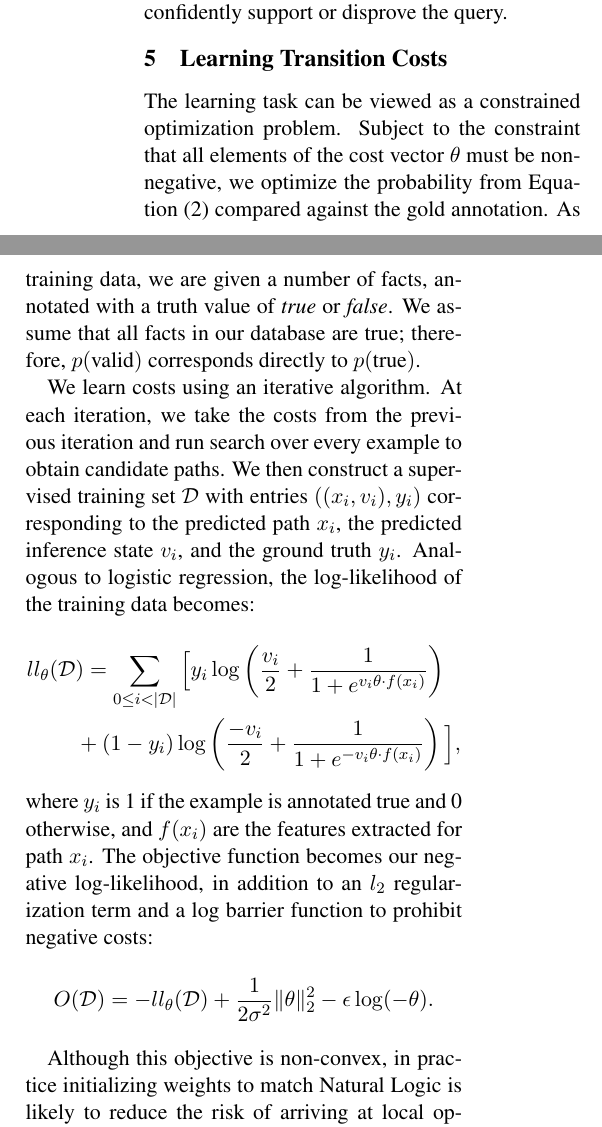
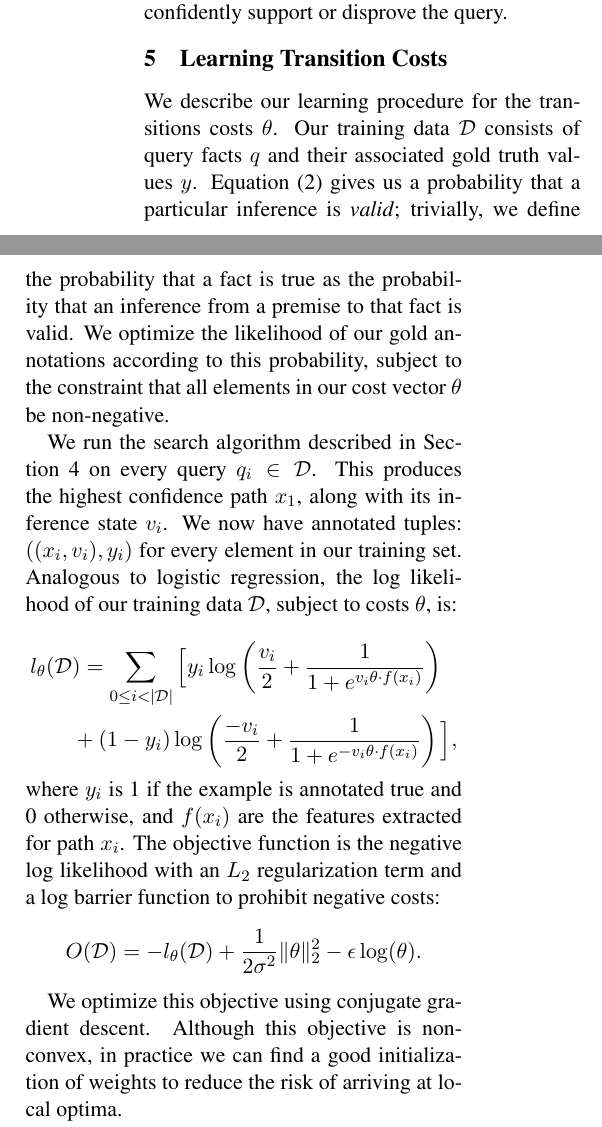
Before and after one commit to gangeli/NaturalLI, a LaTeX paper (pub/emnlp2014/naturalli.tex, which reads pub/emnlp2014/learning.tex): two parts of the columns of page 7 of 11, joined at a grey line, cut so that both start at the same text. The pictures show the PDF file pub/emnlp2014/naturalli.pdf that the author committed with the source.

Commit message:
FINAL EMNLP SUBMISSION

```diff
--- a/pub/emnlp2014/learning.tex
+++ b/pub/emnlp2014/learning.tex
@@ -1,48 +1,70 @@
 \Section{learning}{Learning Transition Costs}
-The learning task can be viewed as a constrained optimization problem.
-Subject to the constraint that all elements of the cost vector $\theta$
-  must be non-negative, we optimize the probability from
-  Equation \refeqn{prob} compared against the gold annotation.
-As training data, we are given a number of facts, annotated with a
-  truth value of \textit{true} or \textit{false}.
-We assume that all facts in our database are true; therefore,
-  $p(\textrm{valid})$ corresponds directly to $p(\textrm{true})$.
+%The learning task can be viewed as a constrained optimization problem.
+We describe our learning procedure for the transitions costs $\theta$.
+Our training data $\sD$ consists of query facts $q$ and their associated
+  gold truth values $y$.
+Equation \refeqn{prob} gives us a probability that a particular inference
+  is \textit{valid}; trivially, we define the probability that a
+  fact is true as the probability that an inference from a premise to
+  that fact is valid.
+%  we assume that every fact in our database is true, which allows us
+%  to use the equation as a proxy for the probability that a fact
+%  is true.
+We optimize the likelihood of our gold annotations according to
+  this probability, subject to
+  the constraint that all elements in our cost vector $\theta$ be
+  non-negative.
 
-We learn costs using an iterative algorithm.
-At each iteration, we take the costs from the previous iteration
-  and run search over every example to obtain candidate paths.
-We then construct a supervised training set $\sD$ with entries
-  $((x_i, v_i), y_i)$ corresponding to the predicted path $x_i$,
-  the predicted inference state $v_i$, and the ground truth $y_i$.
-Analogous to logistic regression,
-  the log-likelihood of the training data becomes:
+We run the search algorithm described in \refsec{inference} on every
+  query $q_i \in \sD$.
+This produces the highest confidence path $x_1$, along with its
+  inference state $v_i$.
+We now have annotated tuples: $( (x_i, v_i), y_i )$ for every
+  element in our training set.
+Analogous to logistic regression, the log likelihood of our training
+  data $\sD$, subject to costs $\theta$, is:
 
-\vspace{-0.5em}
+%Subject to the constraint that all elements of the cost vector $\theta$
+%  must be non-negative, we optimize the probability from
+%  Equation \refeqn{prob} compared against the gold annotation.
+%As training data, we are given a number of facts, annotated with a
+%  truth value of \textit{true} or \textit{false}.
+%We assume that all facts in our database are true; therefore,
+%  $p(\textrm{valid})$ corresponds directly to $p(\textrm{true})$.
+%
+%We learn costs using an iterative algorithm.
+%At each iteration, we take the costs from the previous iteration
+%  and run search over every example to obtain candidate paths.
+%We then construct a supervised training set $\sD$ with entries
+%  $((x_i, v_i), y_i)$ corresponding to the predicted path $x_i$,
+%  the predicted inference state $v_i$, and the ground truth $y_i$.
+%Analogous to logistic regression,
+%  the log-likelihood of the training data becomes:
+
+\vspace{-0.75em}
 \begin{align*}
-\l\l_\theta(\sD&) = \sum_{0 \leq i < |\sD|} \Big[
+\l_\theta(\sD&) = \sum_{0 \leq i < |\sD|} \Big[
     y_i \log \left(\frac{v_i}{2} + \frac{1}{1 + e^{v_i \theta \cdot f(x_i)}} \right) \\
     &+ (1 - y_i) \log \left(\frac{-v_i}{2} + \frac{1}{1 + e^{-v_i \theta \cdot f(x_i)}} \right)
   \Big],
 \end{align*}
-\vspace{-0.5em}
+\vspace{-1.0em}
 
 \noindent where $y_i$ is 1 if the example is annotated true and 0
   otherwise, and $f(x_i)$ are the features extracted for path $x_i$.
-The objective function becomes our negative log-likelihood, in addition
-  to an $l_2$ regularization term and a log barrier function to
+The objective function is the negative log likelihood with
+  an $L_2$ regularization term and a log barrier function to
   prohibit negative costs:
-\vspace{-0.5em}
 
+\vspace{-1.0em}
 \begin{equation*}
-O(\sD) = -\l\l_\theta(\sD)
+O(\sD) = -\l_\theta(\sD)
   + \frac{1}{2 \sigma^2}\|\theta\|_2^2
-  - \epsilon \log(-\theta).
+  - \epsilon \log(\theta).
 \end{equation*}
-\vspace{-0.5em}
+\vspace{-1.0em}
 
-Although this objective is non-convex, in practice initializing weights
-  to match Natural Logic is likely to reduce the risk of arriving at
+We optimize this objective using conjugate gradient descent.
+Although this objective is non-convex, in practice we can find a good
+  initialization of weights to reduce the risk of arriving at
   local optima.
-Therefore, we opt to \naive ly run a convex solver on the objective after
-  each iteration, initialized to the weights from the previous
-  iteration.
```
Also changed, not shown: pub/emnlp2014/conclusion.tex (+1 -1 lines), pub/emnlp2014/inference.tex (+1 -0 lines), pub/emnlp2014/intro.tex (+5 -5 lines), pub/emnlp2014/results.tex (+3 -3 lines), pub/emnlp2014/naturalli.pdf, pub/emnlp2014/learning.tex (18 more changed lines).
